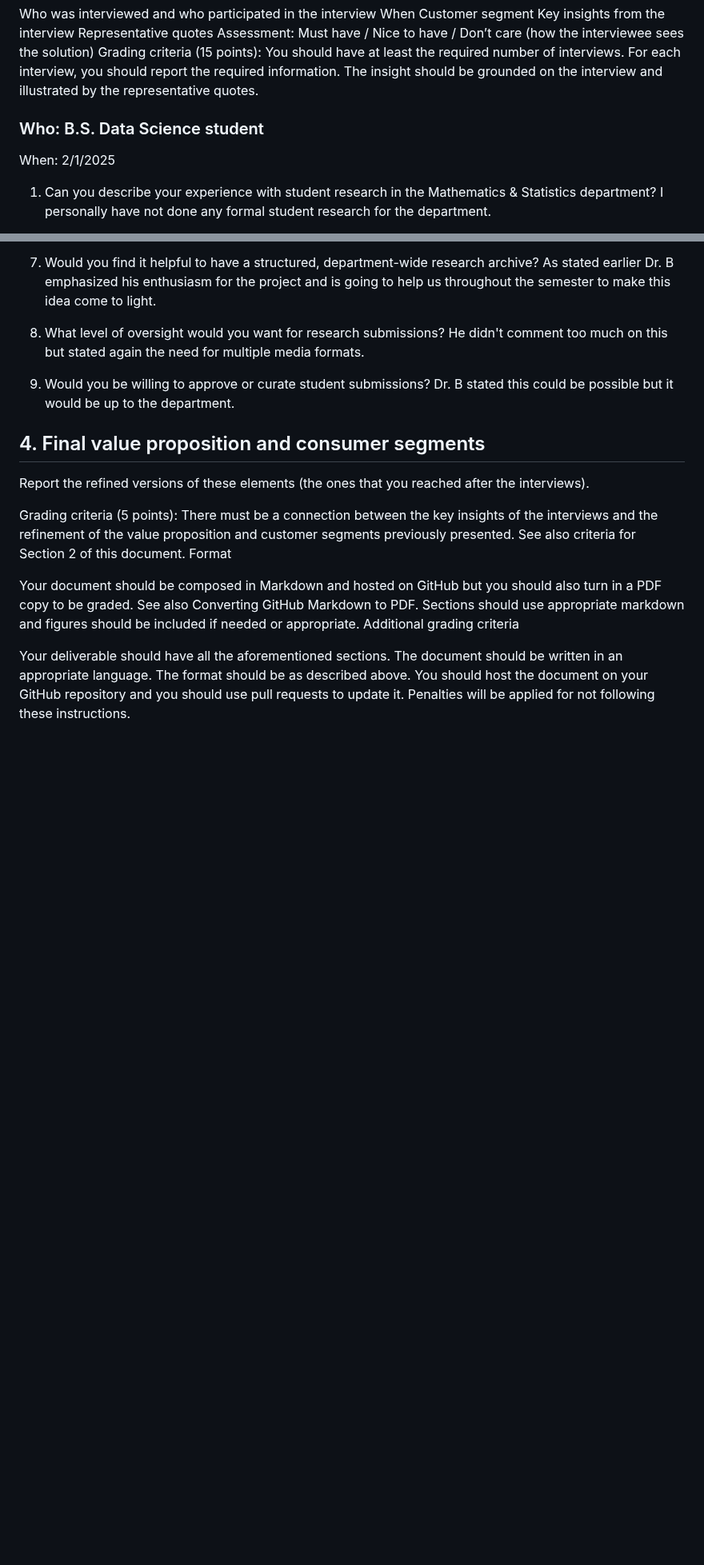
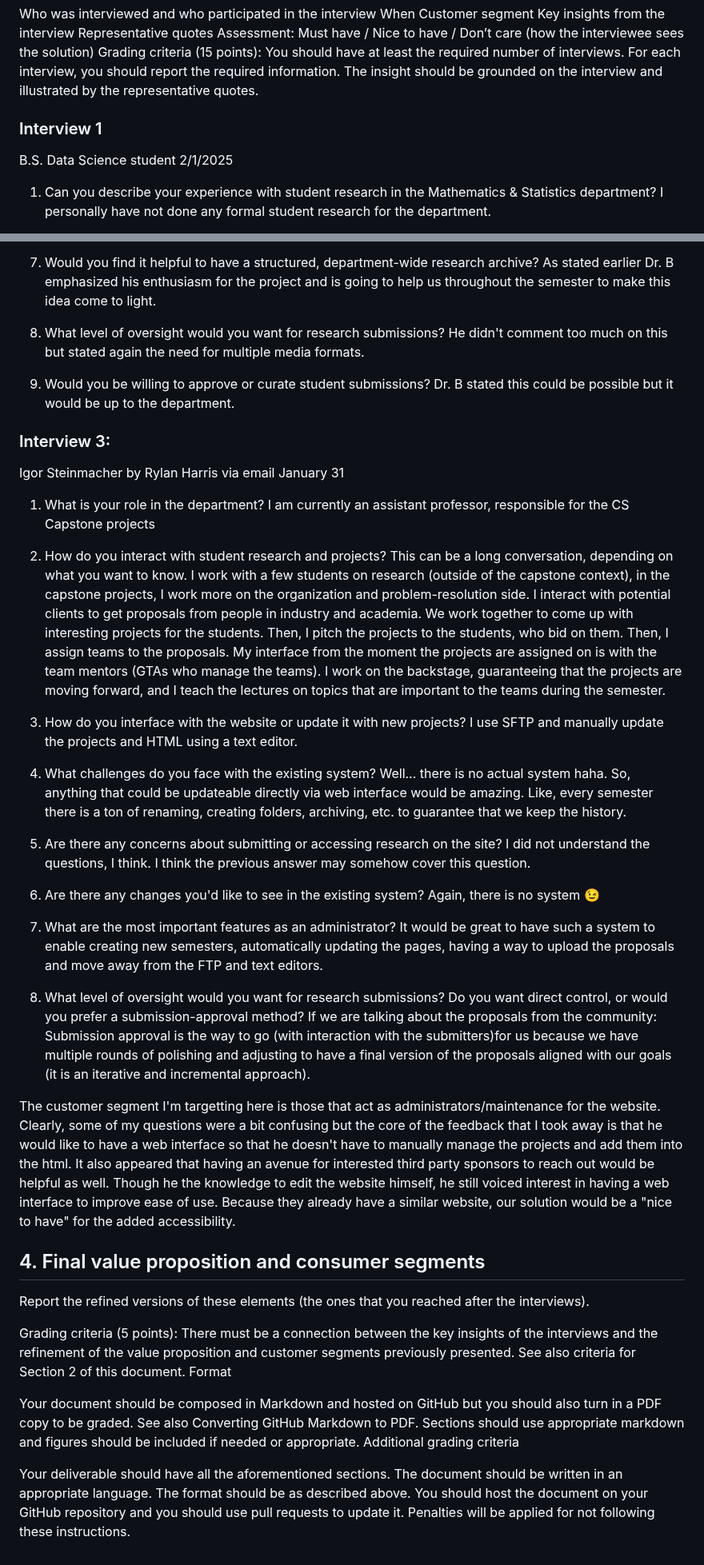
Before and after one commit to Naalu/ds-senior-capstone-projects-website, a Markdown page: deliverables/inception.md, 2 parts joined by grey strips. Shown at 80% size. Rendered like a GitHub page; blank space fills up the shorter version.

Commit message:
Update inception.md
Added new interview. Changed formatting

```diff
--- a/deliverables/inception.md
+++ b/deliverables/inception.md
@@ -21,8 +21,10 @@ Representative quotes
 Assessment: Must have / Nice to have / Don’t care (how the interviewee sees the solution)
 Grading criteria (15 points): You should have at least the required number of interviews. For each interview, you should report the required information. The insight should be grounded on the interview and illustrated by the representative quotes.
 
-### Who: B.S. Data Science student
-When: 2/1/2025
+### Interview 1
+B.S. Data Science student
+2/1/2025
+
 1. Can you describe your experience with student research in the Mathematics & Statistics
 department?
 I personally have not done any formal student research for the department.
@@ -77,6 +80,36 @@ He didn't comment too much on this but stated again the need for multiple media
 9. Would you be willing to approve or curate student submissions?
 Dr. B stated this could be possible but it would be up to the department.
 
+### Interview 3:
+
+Igor Steinmacher by Rylan Harris via email
+January 31
+
+1. What is your role in the department?
+    I am currently an assistant professor, responsible for the CS Capstone projects
+
+2. How do you interact with student research and projects?
+    This can be a long conversation, depending on what you want to know. I work with a few students on research (outside of the capstone context), in the capstone projects, I work more on the organization and problem-resolution side. I interact with potential clients to get proposals from people in industry and academia. We work together to come up with interesting projects for the students. Then, I pitch the projects to the students, who bid on them. Then, I assign teams to the proposals. My interface from the moment the projects are assigned on is with the team mentors (GTAs who manage the teams). I work on the backstage, guaranteeing that the projects are moving forward, and I teach the lectures on topics that are important to the teams during the semester.
+
+3. How do you interface with the website or update it with new projects?
+    I use SFTP and manually update the projects and HTML using a text editor.
+
+4. What challenges do you face with the existing system?
+    Well... there is no actual system haha. So, anything that could be updateable directly via web interface would be amazing. Like, every semester there is a ton of renaming, creating folders, archiving, etc. to guarantee that we keep the history.
+
+5. Are there any concerns about submitting or accessing research on the site?
+    I did not understand the questions, I think. I think the previous answer may somehow cover this question.
+
+6. Are there any changes you'd like to see in the existing system?
+    Again, there is no system 😉
+
+7. What are the most important features as an administrator?
+    It would be great to have such a system to enable creating new semesters, automatically updating the pages, having a way to upload the proposals and move away from the FTP and text editors.
+
+8. What level of oversight would you want for research submissions? Do you want direct control, or would you prefer a submission-approval method?
+    If we are talking about the proposals from the community: Submission approval is the way to go (with interaction with the submitters)for us because we have multiple rounds of polishing and adjusting to have a final version of the proposals aligned with our goals (it is an iterative and incremental approach).
+
+The customer segment I'm targetting here is those that act as administrators/maintenance for the website. Clearly, some of my questions were a bit confusing but the core of the feedback that I took away is that he would like to have a web interface so that he doesn't have to manually manage the projects and add them into the html. It also appeared that having an avenue for interested third party sponsors to reach out would be helpful as well. Though he the knowledge to edit the website himself, he still voiced interest in having a web interface to improve ease of use. Because they already have a similar website, our solution would be a "nice to have" for the added accessibility.
 
 ## 4. Final value proposition and consumer segments
 Report the refined versions of these elements (the ones that you reached after the interviews).
```
Also changed, not shown: other parts of deliverables/inception.md (+3 -2 lines).
